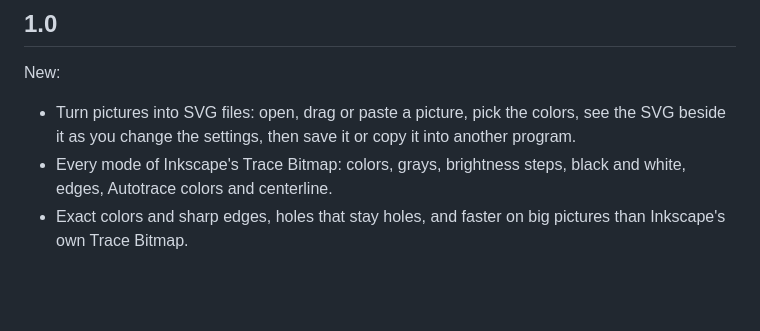
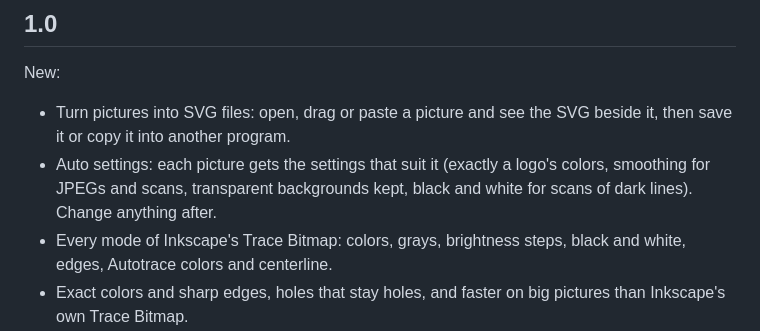
Before and after one commit to keithlyding/KanzonasSVG, a Markdown page: RELEASE_NOTES.md, the part around the change. Drawn GitHub-style; blank space fills up the shorter version.

```diff
--- a/RELEASE_NOTES.md
+++ b/RELEASE_NOTES.md
@@ -5,8 +5,11 @@ Short, plain-language notes for each version; the release text on GitHub is made
 ## 1.0
 
 New:
-- Turn pictures into SVG files: open, drag or paste a picture, pick the colors, see the SVG
-  beside it as you change the settings, then save it or copy it into another program.
+- Turn pictures into SVG files: open, drag or paste a picture and see the SVG beside it, then
+  save it or copy it into another program.
+- Auto settings: each picture gets the settings that suit it (exactly a logo's colors,
+  smoothing for JPEGs and scans, transparent backgrounds kept, black and white for scans of
+  dark lines). Change anything after.
 - Every mode of Inkscape's Trace Bitmap: colors, grays, brightness steps, black and white,
   edges, Autotrace colors and centerline.
 - Exact colors and sharp edges, holes that stay holes, and faster on big pictures than
```
Also changed, not shown: CHANGELOG.md (+1 -1 lines), README.md (+10 -5 lines), docs/screenshot.png, 9 other files.
